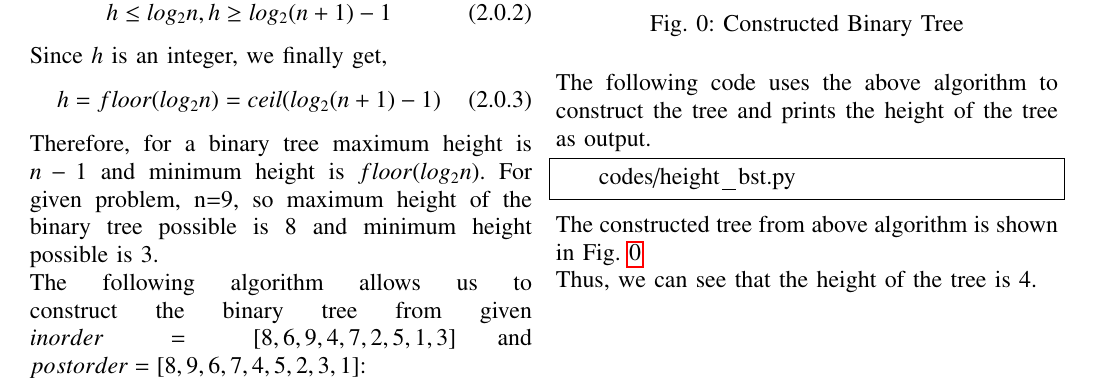
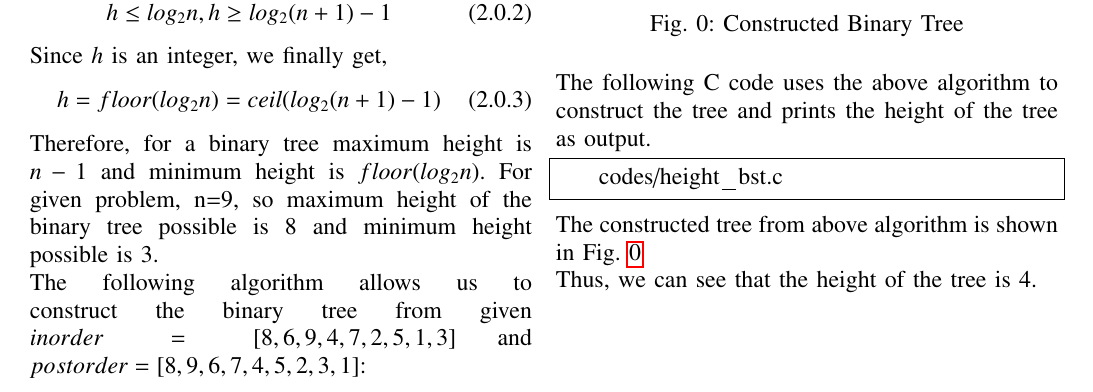
Before and after one commit to Krati012/C-and-DS, a LaTeX problem sheet (Assignment1/assignment1.tex): part of the page, cut so that both start at the same text. Compiled offline with pdfLaTeX.

Commit message:
Update assignment1.tex

```diff
--- a/Assignment1/assignment1.tex
+++ b/Assignment1/assignment1.tex
@@ -180,9 +180,9 @@ The following algorithm allows us to construct the binary tree from given $inord
 \caption{Constructed Binary Tree}
 \label{fig:bst}
 \end{figure}
-The following code uses the above algorithm to construct the tree and prints the height of the tree as output.
+The following C code uses the above algorithm to construct the tree and prints the height of the tree as output.
 \begin{lstlisting}
-    codes/height_bst.py
+    codes/height_bst.c
 \end{lstlisting}
 The constructed tree from above algorithm is shown in Fig. \ref{fig:bst}
 \newline
```
